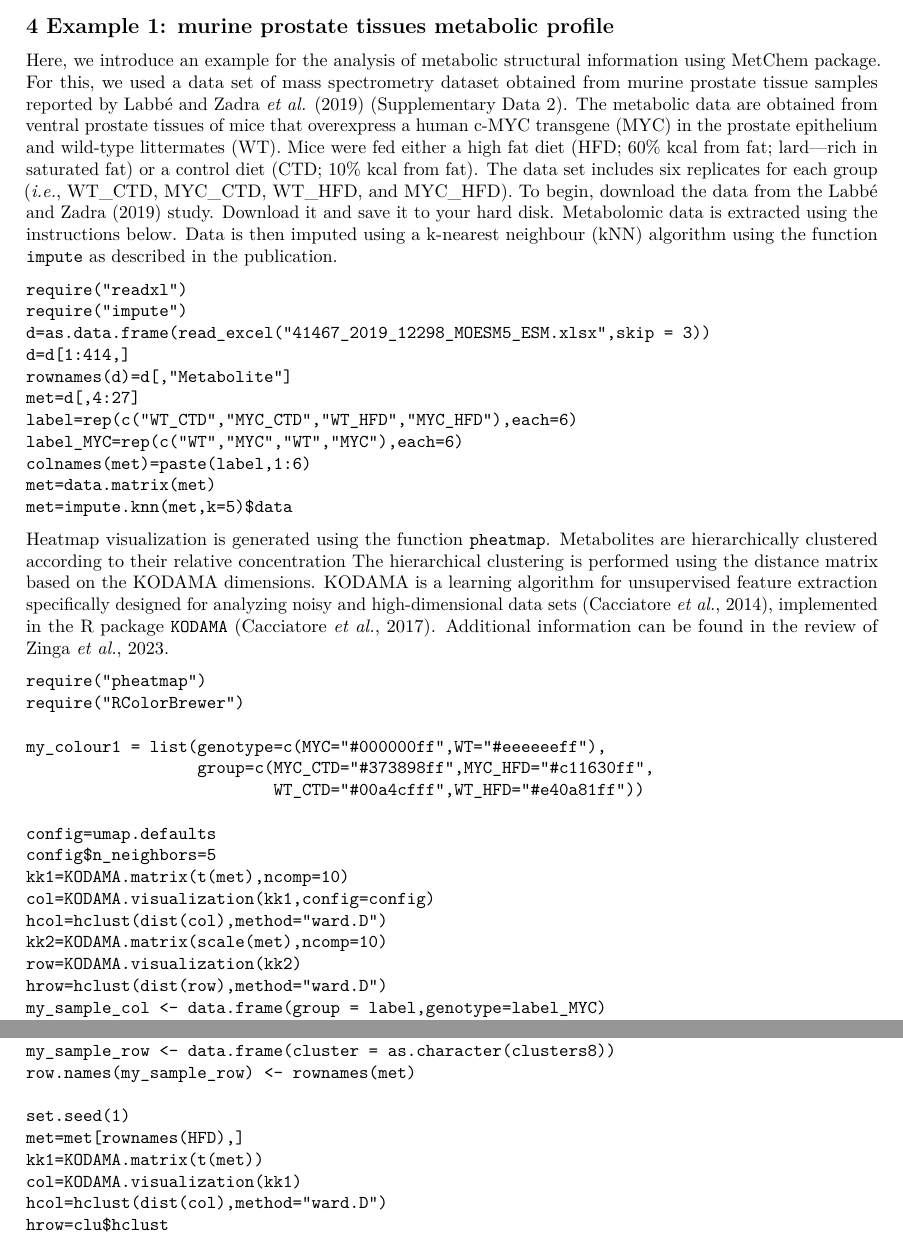
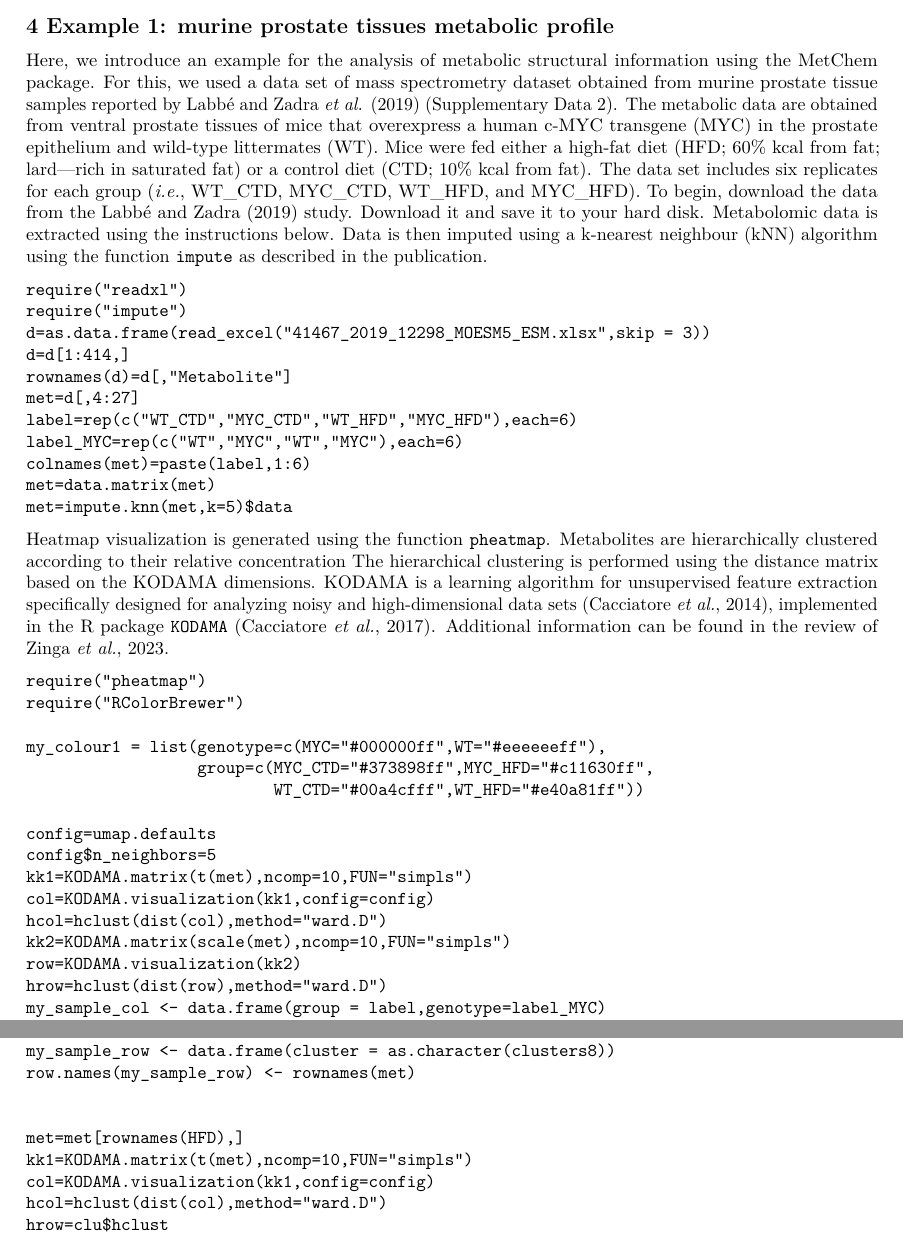
Before and after one commit to tkcaccia/MetChem, an R Markdown document (vignettes/MetChem.Rmd): two parts of pages 3 and 7 of 12, joined at a grey line, cut so that both start at the same text. Rendered offline with R 4.5, knitr and Pandoc, then LaTeX, with nearby package versions.

Commit message:
Update MetChem.Rmd

```diff
--- a/vignettes/MetChem.Rmd
+++ b/vignettes/MetChem.Rmd
@@ -91,7 +91,7 @@ The package includes both a user manual (this document) and a reference manual (
 
 ## 4  Example 1: murine prostate tissues metabolic profile
 
-Here, we introduce an example for the analysis of metabolic structural information using MetChem package. For this, we used a data set of mass spectrometry dataset obtained from murine prostate tissue samples reported by Labbé and Zadra \emph{et al.} (2019) (Supplementary Data 2). The metabolic data are obtained from ventral prostate tissues of mice that overexpress a human c-MYC transgene (MYC) in the prostate epithelium and wild-type littermates (WT). Mice were fed either a high fat diet (HFD; 60% kcal from fat; lard—rich in saturated fat) or a control diet (CTD; 10% kcal from fat). The data set includes six replicates for each group (\emph{i.e.}, WT_CTD, MYC_CTD, WT_HFD, and MYC_HFD). To begin, download the data from the Labbé and Zadra (2019) study. Download it and save it to your hard disk.
+Here, we introduce an example for the analysis of metabolic structural information using the MetChem package. For this, we used a data set of mass spectrometry dataset obtained from murine prostate tissue samples reported by Labbé and Zadra \emph{et al.} (2019) (Supplementary Data 2). The metabolic data are obtained from ventral prostate tissues of mice that overexpress a human c-MYC transgene (MYC) in the prostate epithelium and wild-type littermates (WT). Mice were fed either a high-fat diet (HFD; 60% kcal from fat; lard—rich in saturated fat) or a control diet (CTD; 10% kcal from fat). The data set includes six replicates for each group (\emph{i.e.}, WT_CTD, MYC_CTD, WT_HFD, and MYC_HFD). To begin, download the data from the Labbé and Zadra (2019) study. Download it and save it to your hard disk.
 Metabolomic data is extracted using the instructions below. Data is then imputed using a k-nearest neighbour (kNN) algorithm using the function `impute` as described in the publication.
 
     require("readxl")
@@ -120,10 +120,10 @@ Heatmap visualization is generated using the function `pheatmap`. Metabolites ar
 
     config=umap.defaults
     config$n_neighbors=5
-    kk1=KODAMA.matrix(t(met),ncomp=10)
+    kk1=KODAMA.matrix(t(met),ncomp=10,FUN="simpls")
     col=KODAMA.visualization(kk1,config=config)
     hcol=hclust(dist(col),method="ward.D")
-    kk2=KODAMA.matrix(scale(met),ncomp=10)
+    kk2=KODAMA.matrix(scale(met),ncomp=10,FUN="simpls")
     row=KODAMA.visualization(kk2)
     hrow=hclust(dist(row),method="ward.D")
     my_sample_col <- data.frame(group = label,genotype=label_MYC)
@@ -204,10 +204,10 @@ A new heatmap is generated where metabolites are clustered according to their ch
     my_sample_row <- data.frame(cluster = as.character(clusters8))
     row.names(my_sample_row) <- rownames(met)
 
-    set.seed(1)
+
     met=met[rownames(HFD),]
-    kk1=KODAMA.matrix(t(met))
-    col=KODAMA.visualization(kk1)
+    kk1=KODAMA.matrix(t(met),ncomp=10,FUN="simpls")
+    col=KODAMA.visualization(kk1,config=config)
     hcol=hclust(dist(col),method="ward.D")
     hrow=clu$hclust
 
```
Also changed, not shown: vignettes/MetChem.Rmd (6 more changed lines).
